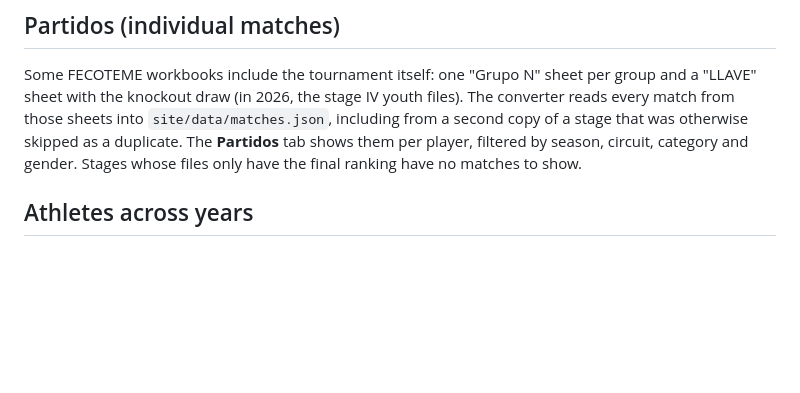
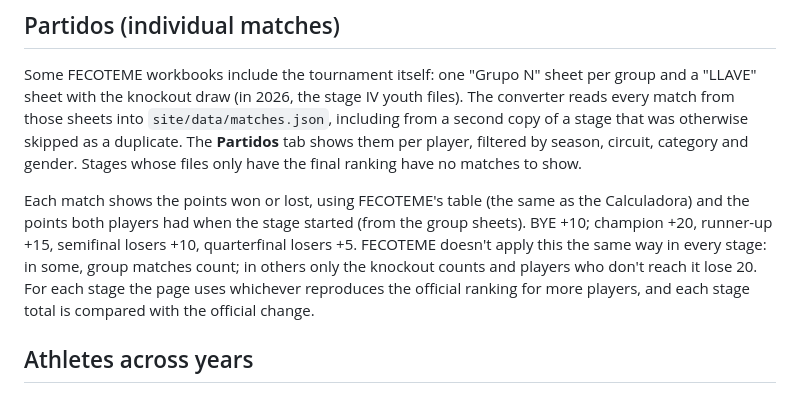
Before and after one commit to abogarin/tenis-de-mesa, a Markdown page: README.md, the part around the change. Rendered like a GitHub page; blank space fills up the shorter version.

```diff
--- a/README.md
+++ b/README.md
@@ -59,6 +59,8 @@ Valid values:
 ## Partidos (individual matches)
 Some FECOTEME workbooks include the tournament itself: one "Grupo N" sheet per group and a "LLAVE" sheet with the knockout draw (in 2026, the stage IV youth files). The converter reads every match from those sheets into `site/data/matches.json`, including from a second copy of a stage that was otherwise skipped as a duplicate. The **Partidos** tab shows them per player, filtered by season, circuit, category and gender. Stages whose files only have the final ranking have no matches to show.
 
+Each match shows the points won or lost, using FECOTEME's table (the same as the Calculadora) and the points both players had when the stage started (from the group sheets). BYE +10; champion +20, runner-up +15, semifinal losers +10, quarterfinal losers +5. FECOTEME doesn't apply this the same way in every stage: in some, group matches count; in others only the knockout counts and players who don't reach it lose 20. For each stage the page uses whichever reproduces the official ranking for more players, and each stage total is compared with the official change.
+
 ## Athletes across years
 Athletes are matched by **carné**, so their history carries over when they move from U11 to U13, or between circuits. Rankings from different categories have different sizes, so progress charts use the **percentile** (e.g. "Top 5%") rather than the raw position. Files without a carné column fall back to matching by name.
 
```
